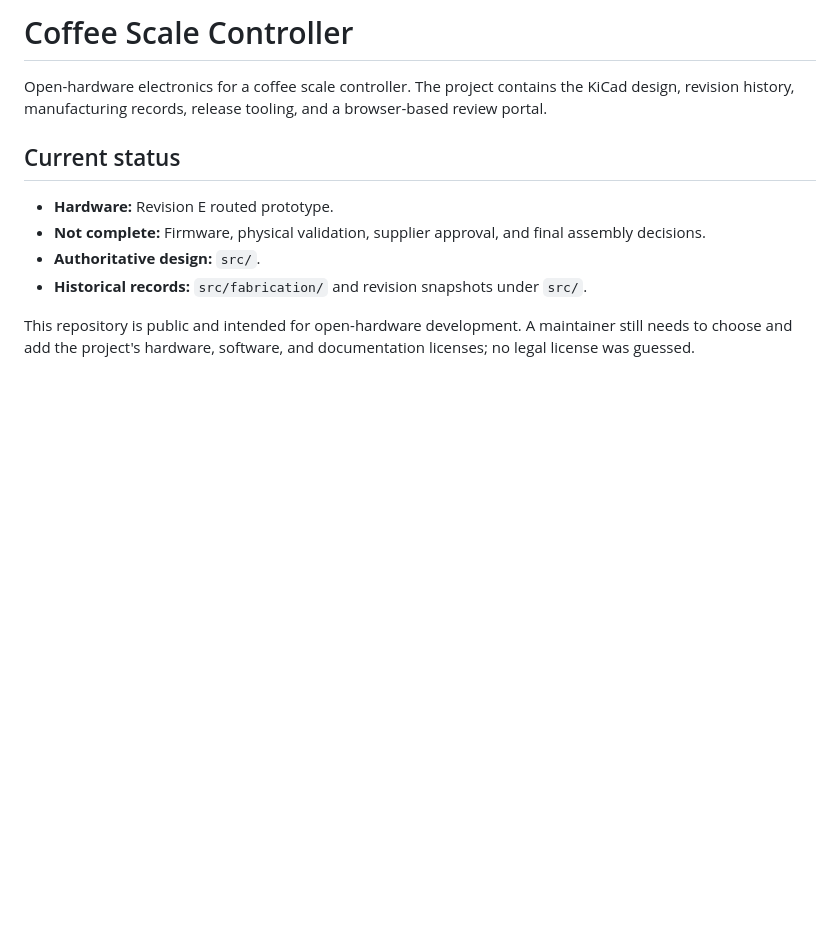
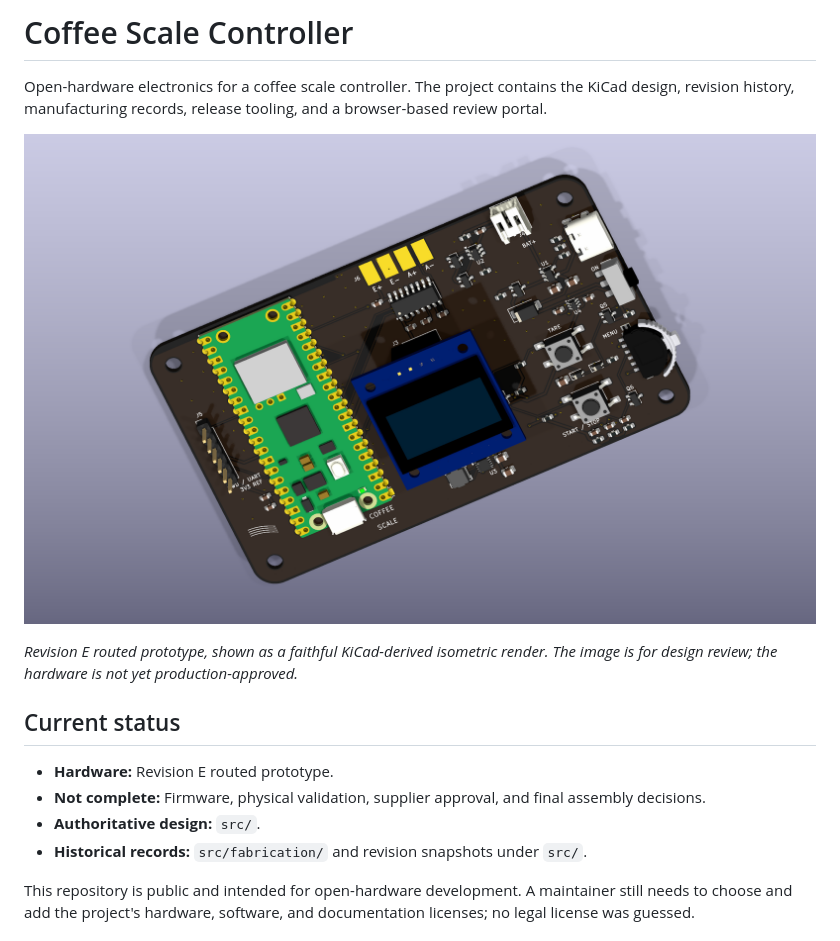
Before and after one commit to jpnbino/coffee-scale, a Markdown page: README.md, the part around the change. Drawn GitHub-style; pictures changed too: docs/assets/coffee-scale-controller-revE-isometric.png (added); blank space fills up the shorter version.

Commit message:
Feature Revision E board render
Co-authored-by: Copilot App <223556219+Copilot@users.noreply.github.com>

```diff
--- a/README.md
+++ b/README.md
@@ -3,6 +3,11 @@
 Open-hardware electronics for a coffee scale controller. The project contains
 the KiCad design, revision history, manufacturing records, release tooling, and
 a browser-based review portal.
+
+![Coffee Scale Controller Revision E prototype board, rendered isometrically from the authoritative KiCad design](docs/assets/coffee-scale-controller-revE-isometric.png)
+
+*Revision E routed prototype, shown as a faithful KiCad-derived isometric render.
+The image is for design review; the hardware is not yet production-approved.*
 
 ## Current status
 
```
